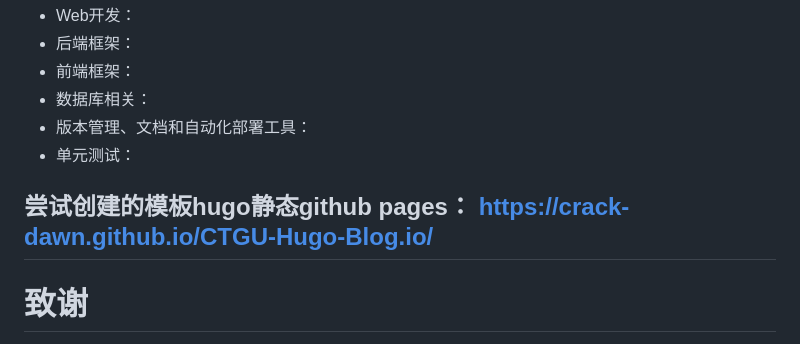
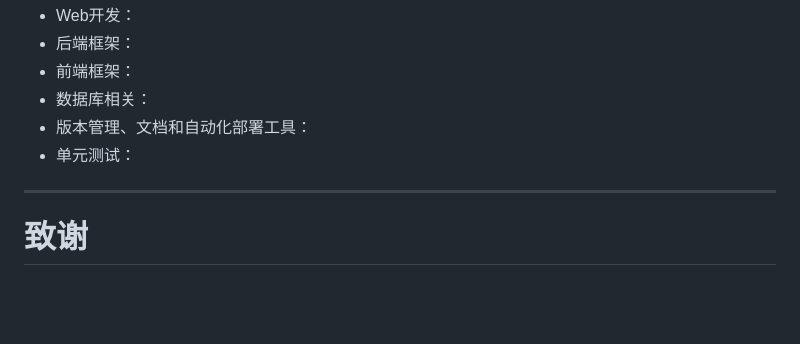
Before and after one commit to crack-dawn/crack-dawn, a Markdown page: README.md, the part around the change printed below. Drawn GitHub-style; blank space fills up the shorter version.

```diff
--- a/README.md
+++ b/README.md
@@ -79,7 +79,7 @@
 - 版本管理、文档和自动化部署工具：
 - 单元测试：
 
-尝试创建的模板hugo静态github pages： https://crack-dawn.github.io/CTGU-Hugo-Blog.io/
+
 ---
 # 致谢
 感谢您花时间阅读我的简历，期待能有机会和您共事。
```
Also changed, not shown: other parts of README.md (+1 -1 lines).
